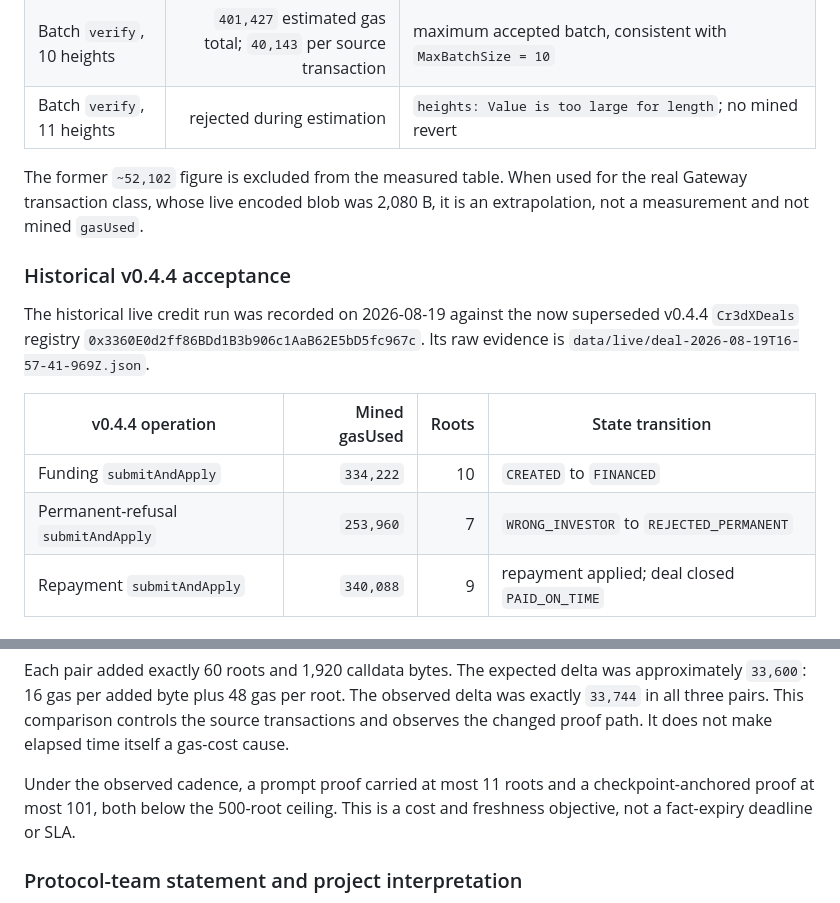
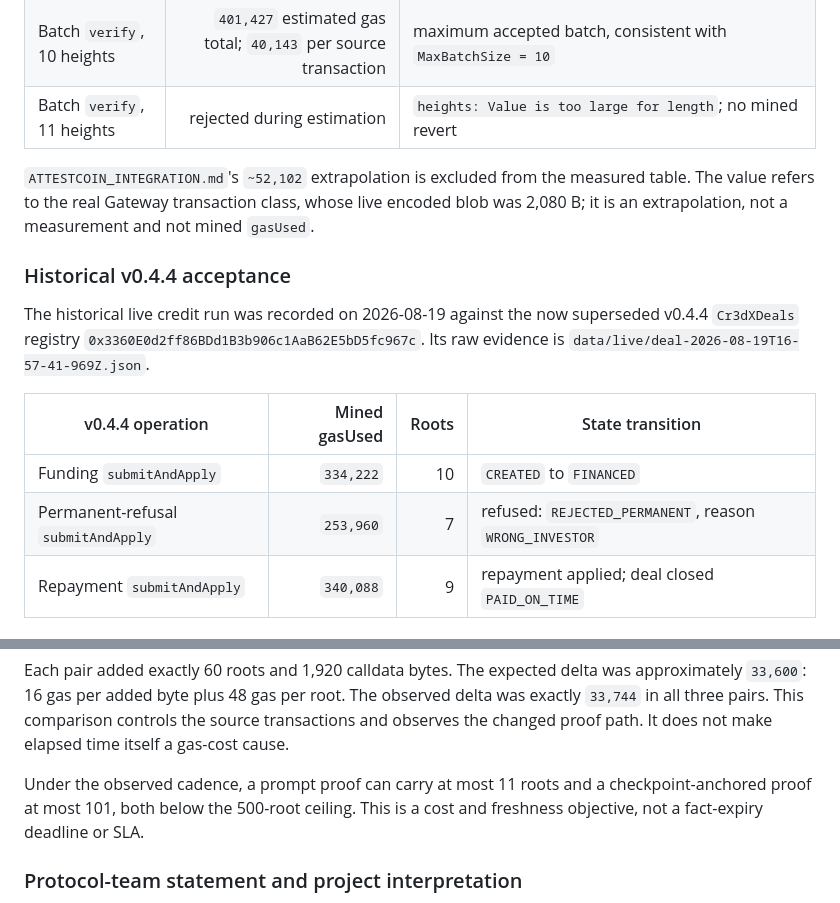
Before and after one commit to Vastargazing/Cr3dX, a Markdown page: docs/audit/attestcoin-integration-summary.md, 2 parts joined by grey strips. GitHub-like rendering.

```diff
--- a/docs/audit/attestcoin-integration-summary.md
+++ b/docs/audit/attestcoin-integration-summary.md
@@ -115,9 +115,10 @@ these calls.
 | Batch `verify`, 10 heights | `401,427` estimated gas total; `40,143` per source transaction | maximum accepted batch, consistent with `MaxBatchSize = 10` |
 | Batch `verify`, 11 heights | rejected during estimation | `heights: Value is too large for length`; no mined revert |
 
-The former `~52,102` figure is excluded from the measured table. When used for
-the real Gateway transaction class, whose live encoded blob was 2,080 B, it is
-an extrapolation, not a measurement and not mined `gasUsed`.
+`ATTESTCOIN_INTEGRATION.md`'s `~52,102` extrapolation is excluded from the
+measured table. The value refers to the real Gateway transaction class, whose
+live encoded blob was 2,080 B; it is an extrapolation, not a measurement and not
+mined `gasUsed`.
 
 ### Historical v0.4.4 acceptance
 
@@ -129,7 +130,7 @@ superseded v0.4.4 `Cr3dXDeals` registry
 | v0.4.4 operation | Mined gasUsed | Roots | State transition |
 |---|---:|---:|---|
 | Funding `submitAndApply` | `334,222` | 10 | `CREATED` to `FINANCED` |
-| Permanent-refusal `submitAndApply` | `253,960` | 7 | `WRONG_INVESTOR` to `REJECTED_PERMANENT` |
+| Permanent-refusal `submitAndApply` | `253,960` | 7 | refused: `REJECTED_PERMANENT`, reason `WRONG_INVESTOR` |
 | Repayment `submitAndApply` | `340,088` | 9 | repayment applied; deal closed `PAID_ON_TIME` |
 
 ### S6 v0.4.8 acceptance
@@ -217,7 +218,7 @@ observed delta was exactly `33,744` in all three pairs. This comparison controls
 the source transactions and observes the changed proof path. It does not make
 elapsed time itself a gas-cost cause.
 
-Under the observed cadence, a prompt proof carried at most 11 roots and a
+Under the observed cadence, a prompt proof can carry at most 11 roots and a
 checkpoint-anchored proof at most 101, both below the 500-root ceiling. This is
 a cost and freshness objective, not a fact-expiry deadline or SLA.
 
```
Also changed, not shown: other parts of docs/audit/attestcoin-integration-summary.md (+1 -1 lines), README.md (+19 -10 lines).
